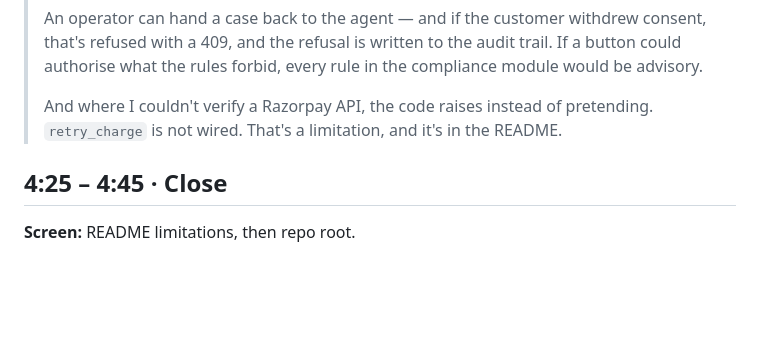
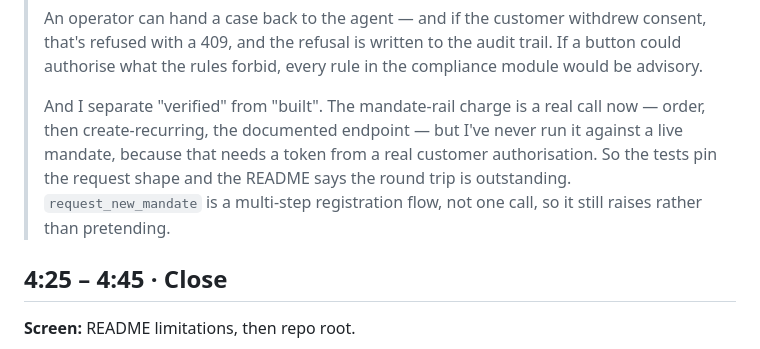
Before and after one commit to kraken222/ai-revenue-recovery, a Markdown page: PITCH.md, the part around the change. Rendered like a GitHub page; blank space fills up the shorter version.

Commit message:
Correct the pitch line on retry_charge
The script still said retry_charge was unwired, which stopped being true when the
recurring-payment endpoint was verified and built. Replaced with the distinction that
actually holds now: request shape confirmed and tested, live round trip outstanding.

```diff
--- a/PITCH.md
+++ b/PITCH.md
@@ -149,8 +149,12 @@ line — read three:
 > could authorise what the rules forbid, every rule in the compliance module would be
 > advisory.
 >
-> And where I couldn't verify a Razorpay API, the code raises instead of pretending.
-> `retry_charge` is not wired. That's a limitation, and it's in the README.
+> And I separate "verified" from "built". The mandate-rail charge is a real call now —
+> order, then create-recurring, the documented endpoint — but I've never run it against
+> a live mandate, because that needs a token from a real customer authorisation. So the
+> tests pin the request shape and the README says the round trip is outstanding.
+> `request_new_mandate` is a multi-step registration flow, not one call, so it still
+> raises rather than pretending.
 
 ## 4:25 – 4:45 · Close
 
```
